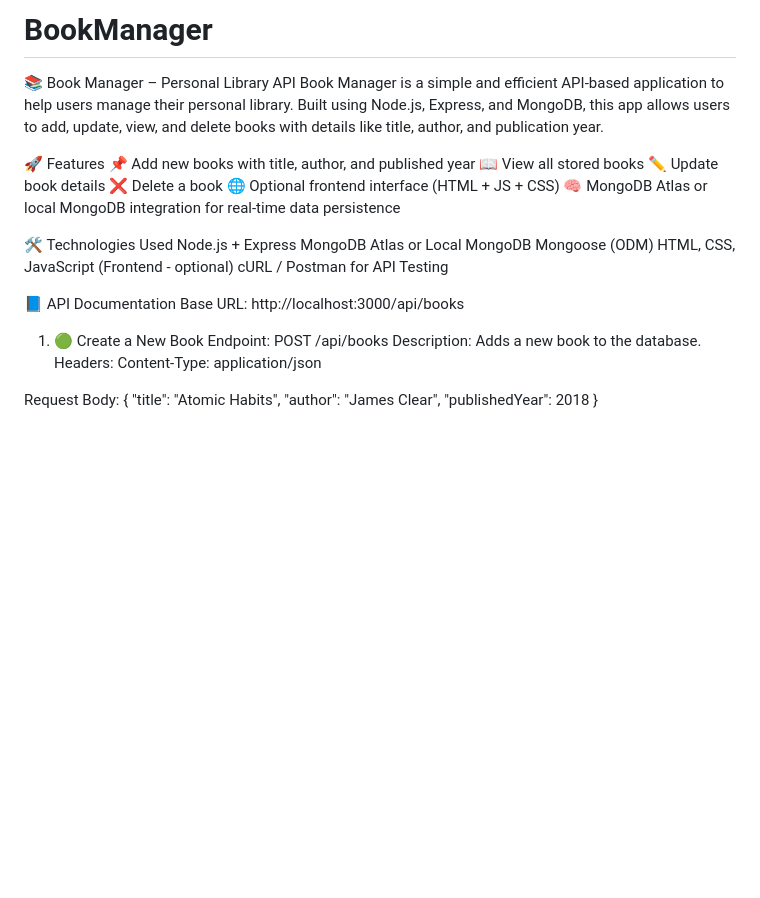
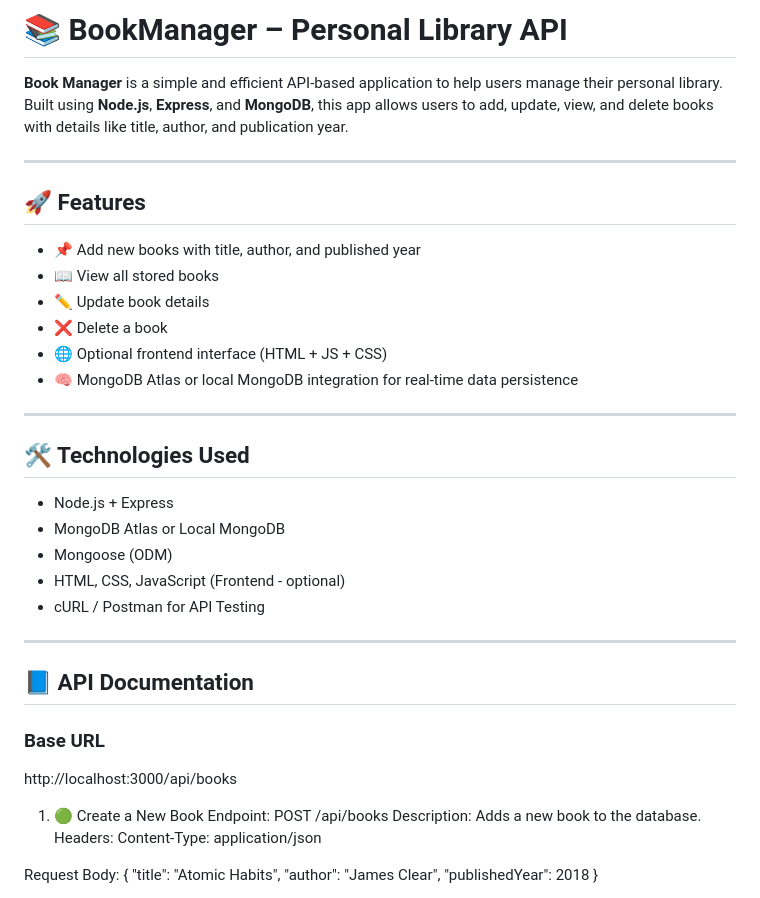
Before and after one commit to SawKunal/BookManager, a Markdown page: README.md, the part around the change. Rendered like a GitHub page; blank space fills up the shorter version.

```diff
--- a/README.md
+++ b/README.md
@@ -1,24 +1,34 @@
-# BookManager
-📚 Book Manager – Personal Library API
-Book Manager is a simple and efficient API-based application to help users manage their personal library. Built using Node.js, Express, and MongoDB, this app allows users to add, update, view, and delete books with details like title, author, and publication year.
+# 📚 BookManager – Personal Library API
 
-🚀 Features
-  📌 Add new books with title, author, and published year
-  📖 View all stored books
-  ✏️ Update book details
-  ❌ Delete a book
-  🌐 Optional frontend interface (HTML + JS + CSS)
-  🧠 MongoDB Atlas or local MongoDB integration for real-time data persistence
+**Book Manager** is a simple and efficient API-based application to help users manage their personal library. Built using **Node.js**, **Express**, and **MongoDB**, this app allows users to add, update, view, and delete books with details like title, author, and publication year.
 
-🛠️ Technologies Used
-  Node.js + Express
-  MongoDB Atlas or Local MongoDB
-  Mongoose (ODM)
-  HTML, CSS, JavaScript (Frontend - optional)
-  cURL / Postman for API Testing
+---
 
-📘 API Documentation
-Base URL:
+## 🚀 Features
+
+- 📌 Add new books with title, author, and published year
+- 📖 View all stored books
+- ✏️ Update book details
+- ❌ Delete a book
+- 🌐 Optional frontend interface (HTML + JS + CSS)
+- 🧠 MongoDB Atlas or local MongoDB integration for real-time data persistence
+
+---
+
+## 🛠️ Technologies Used
+
+- Node.js + Express
+- MongoDB Atlas or Local MongoDB
+- Mongoose (ODM)
+- HTML, CSS, JavaScript (Frontend - optional)
+- cURL / Postman for API Testing
+
+---
+
+## 📘 API Documentation
+
+### Base URL
+
 http://localhost:3000/api/books
 
 1. 🟢 Create a New Book
```
